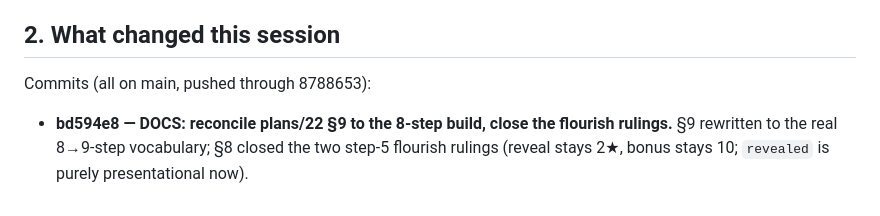
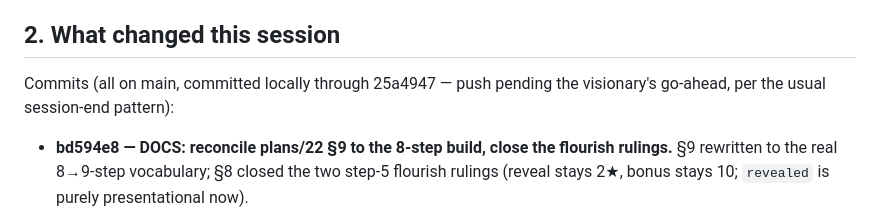
Before and after one commit to Norsninja/siege_bakery, a Markdown page: project/handoffs/2026-07-13-twentyfifth-earned-time-north-star-relax-audit.md, the part around the change. Drawn GitHub-style.

Commit message:
DOCS: handoff accuracy — commits are local, push pending
Co-Authored-By: Claude Opus 4.8 <noreply@anthropic.com>

```diff
--- a/project/handoffs/2026-07-13-twentyfifth-earned-time-north-star-relax-audit.md
+++ b/project/handoffs/2026-07-13-twentyfifth-earned-time-north-star-relax-audit.md
@@ -13,7 +13,8 @@ steps (plans/23 the relax pass, then plans/22 steps 8 serve / 9 favor).
 
 ## 2. What changed this session
 
-Commits (all on main, pushed through 8788653):
+Commits (all on main, committed locally through 25a4947 — push pending the
+visionary's go-ahead, per the usual session-end pattern):
 
 - **bd594e8 — DOCS: reconcile plans/22 §9 to the 8-step build, close the
   flourish rulings.** §9 rewritten to the real 8→9-step vocabulary; §8
```
